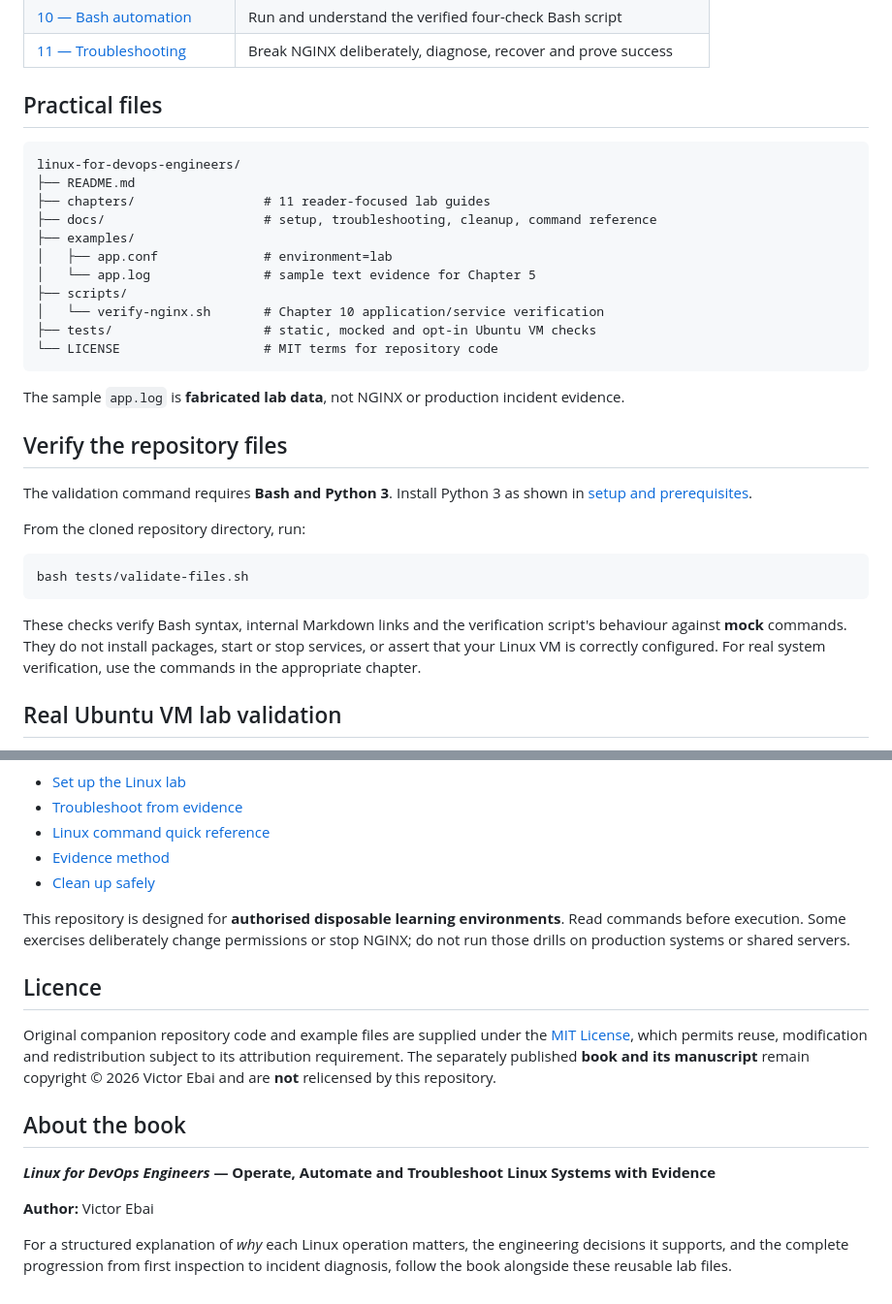
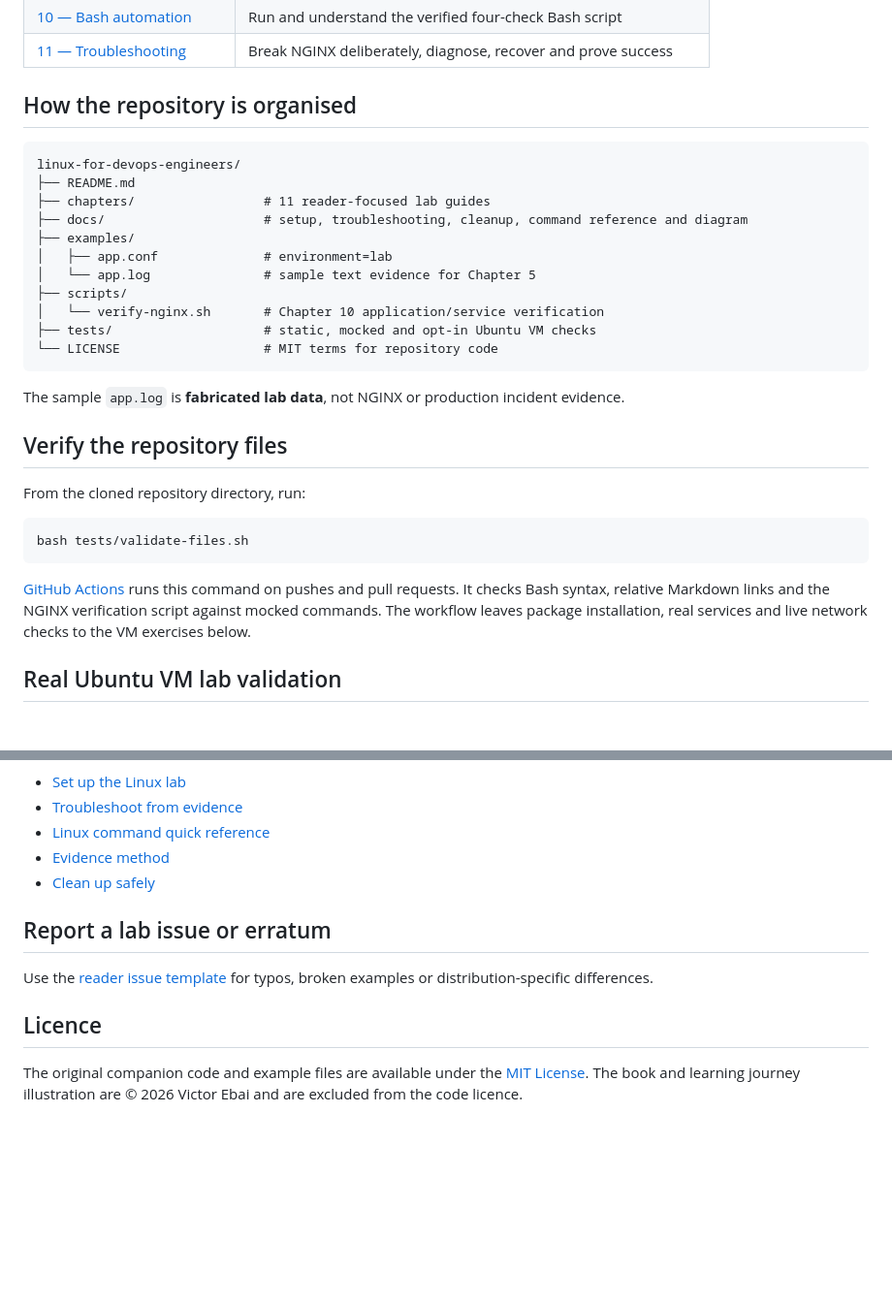
Before and after one commit to vebai/linux-for-devops-engineers, a Markdown page: README.md, 2 parts joined by grey strips. Shown at 97% size. Drawn GitHub-style; blank space fills up the shorter version.

````diff
--- a/README.md
+++ b/README.md
@@ -65,13 +57,13 @@ The book contains the explanations, mental models and practical exercises. This
 | [10 — Bash automation](chapters/chapter-10-bash-automation/README.md) | Run and understand the verified four-check Bash script |
 | [11 — Troubleshooting](chapters/chapter-11-evidence-first-troubleshooting/README.md) | Break NGINX deliberately, diagnose, recover and prove success |
 
-## Practical files
+## How the repository is organised
 
 ```text
 linux-for-devops-engineers/
 ├── README.md
 ├── chapters/                 # 11 reader-focused lab guides
-├── docs/                     # setup, troubleshooting, cleanup, command reference
+├── docs/                     # setup, troubleshooting, cleanup, command reference and diagram
 ├── examples/
 │   ├── app.conf              # environment=lab
 │   └── app.log               # sample text evidence for Chapter 5
@@ -85,15 +77,13 @@ The sample `app.log` is **fabricated lab data**, not NGINX or production inciden
 
 ## Verify the repository files
 
-The validation command requires **Bash and Python 3**. Install Python 3 as shown in [setup and prerequisites](docs/SETUP.md).
-
 From the cloned repository directory, run:
 
 ```bash
 bash tests/validate-files.sh
 ```
 
-These checks verify Bash syntax, internal Markdown links and the verification script's behaviour against **mock** commands. They do not install packages, start or stop services, or assert that your Linux VM is correctly configured. For real system verification, use the commands in the appropriate chapter.
+[GitHub Actions](https://github.com/vebai/linux-for-devops-engineers/actions/workflows/validate.yml) runs this command on pushes and pull requests. It checks Bash syntax, relative Markdown links and the NGINX verification script against mocked commands. The workflow leaves package installation, real services and live network checks to the VM exercises below.
 
 ## Real Ubuntu VM lab validation
 
@@ -130,19 +120,10 @@ Inspect before destructive action; verify afterwards. Don't treat a running serv
 - [Evidence method](docs/EVIDENCE-METHOD.md)
 - [Clean up safely](docs/CLEANUP.md)
 
-This repository is designed for **authorised disposable learning environments**. Read commands before execution. Some exercises deliberately change permissions or stop NGINX; do not run those drills on production systems or shared servers.
+## Report a lab issue or erratum
+
+Use the [reader issue template](https://github.com/vebai/linux-for-devops-engineers/issues/new?template=reader-report.md) for typos, broken examples or distribution-specific differences.
 
 ## Licence
 
-Original companion repository code and example files are supplied under the
-[MIT License](LICENSE), which permits reuse, modification and redistribution subject
-to its attribution requirement. The separately published **book and its manuscript**
-remain copyright © 2026 Victor Ebai and are **not** relicensed by this repository.
-
-## About the book
-
-**_Linux for DevOps Engineers_ — Operate, Automate and Troubleshoot Linux Systems with Evidence**
-
-**Author:** Victor Ebai
-
-For a structured explanation of _why_ each Linux operation matters, the engineering decisions it supports, and the complete progression from first inspection to incident diagnosis, follow the book alongside these reusable lab files.
+The original companion code and example files are available under the [MIT License](LICENSE). The book and learning journey illustration are © 2026 Victor Ebai and are excluded from the code licence.
````
Also changed, not shown: other parts of README.md (+22 -30 lines), .github/ISSUE_TEMPLATE/reader-report.md (added, +19 -0 lines), docs/images/linux-learning-journey.png (added).
